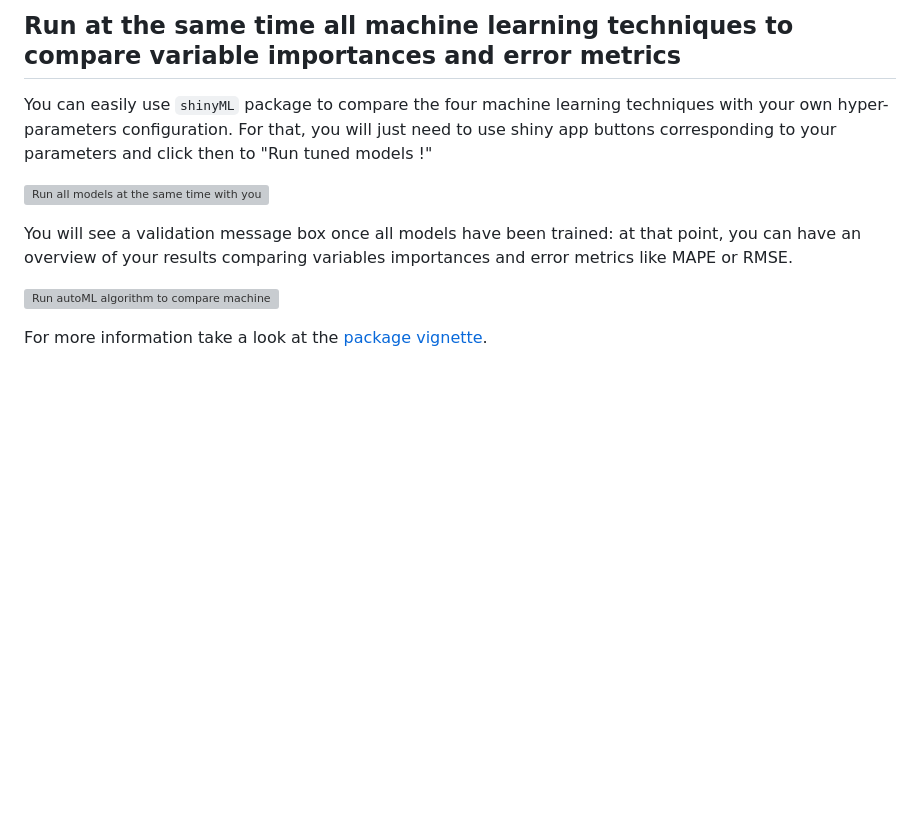
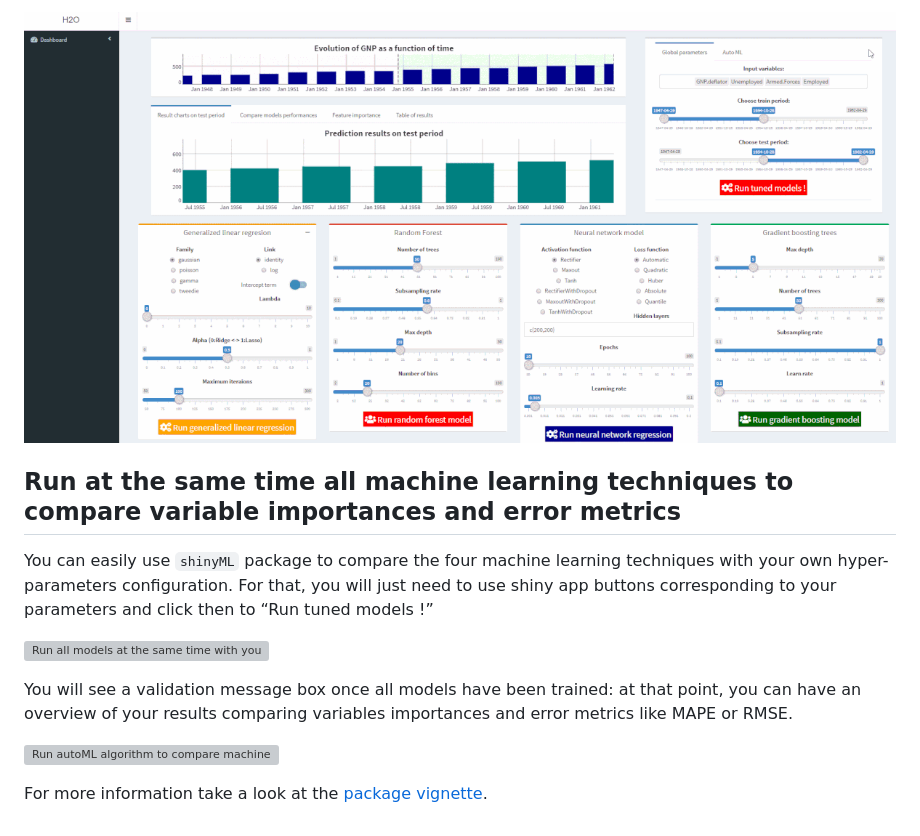
Before and after one commit to JeanBertinR/shinyML, a Markdown page: README.md, the part around the change printed below. Drawn GitHub-style; blank space fills up the shorter version; grey boxes are pictures that could not be loaded.

```diff
--- a/README.md
+++ b/README.md
@@ -46,13 +54,23 @@ Note that hidden layers of deep learning technique can be set inside the corresp
 
-Run at the same time all machine learning techniques to compare variable importances and error metrics
-------------------------------------------------------------------------------------------------------
+![An example of output of
+shinyML](vignettes/one_model.gif)
 
-You can easily use `shinyML` package to compare the four machine learning techniques with your own hyper-parameters configuration. For that, you will just need to use shiny app buttons corresponding to your parameters and click then to "Run tuned models !"
+## Run at the same time all machine learning techniques to compare variable importances and error metrics
 
-![Run all models at the same time with your custom configuration](vignettes/all_models.gif)
+You can easily use `shinyML` package to compare the four machine
+learning techniques with your own hyper-parameters configuration. For
+that, you will just need to use shiny app buttons corresponding to your
+parameters and click then to “Run tuned models \!”
 
-You will see a validation message box once all models have been trained: at that point, you can have an overview of your results comparing variables importances and error metrics like MAPE or RMSE.
+![Run all models at the same time with your custom
+configuration](vignettes/all_models.gif)
 
-![Run autoML algorithm to compare machine learning techniques](vignettes/auto_ML.gif)
+You will see a validation message box once all models have been trained:
+at that point, you can have an overview of your results comparing
+variables importances and error metrics like MAPE or RMSE.
 
-For more information take a look at the [package vignette](https://cran.r-project.org/web/packages/shinyML/vignettes/shinyML.html).
+![Run autoML algorithm to compare machine learning
+techniques](vignettes/auto_ML.gif)
+
+For more information take a look at the [package
+vignette](https://cran.r-project.org/web/packages/shinyML/vignettes/shinyML.html).
```
Also changed, not shown: other parts of README.md (+24 -16 lines), vignettes/shinyML.png (added), 1 other file.
